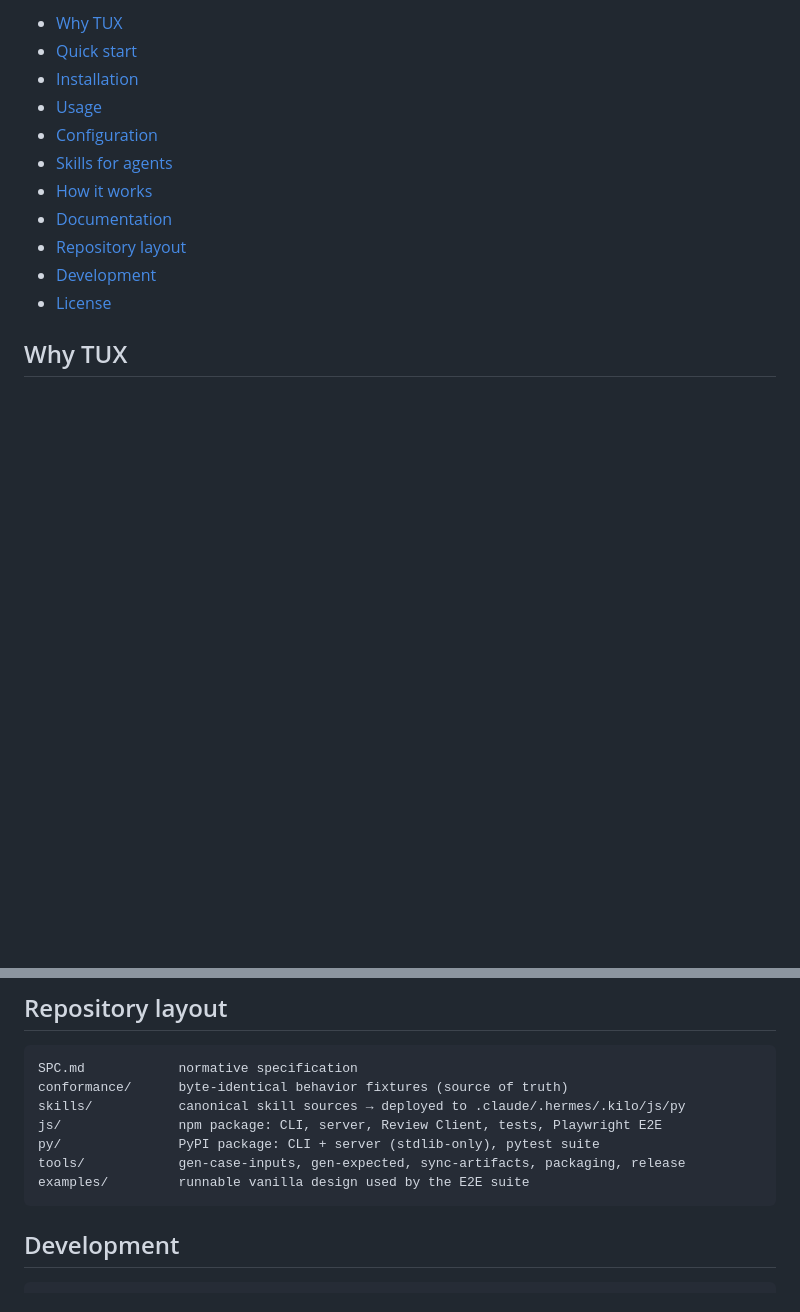
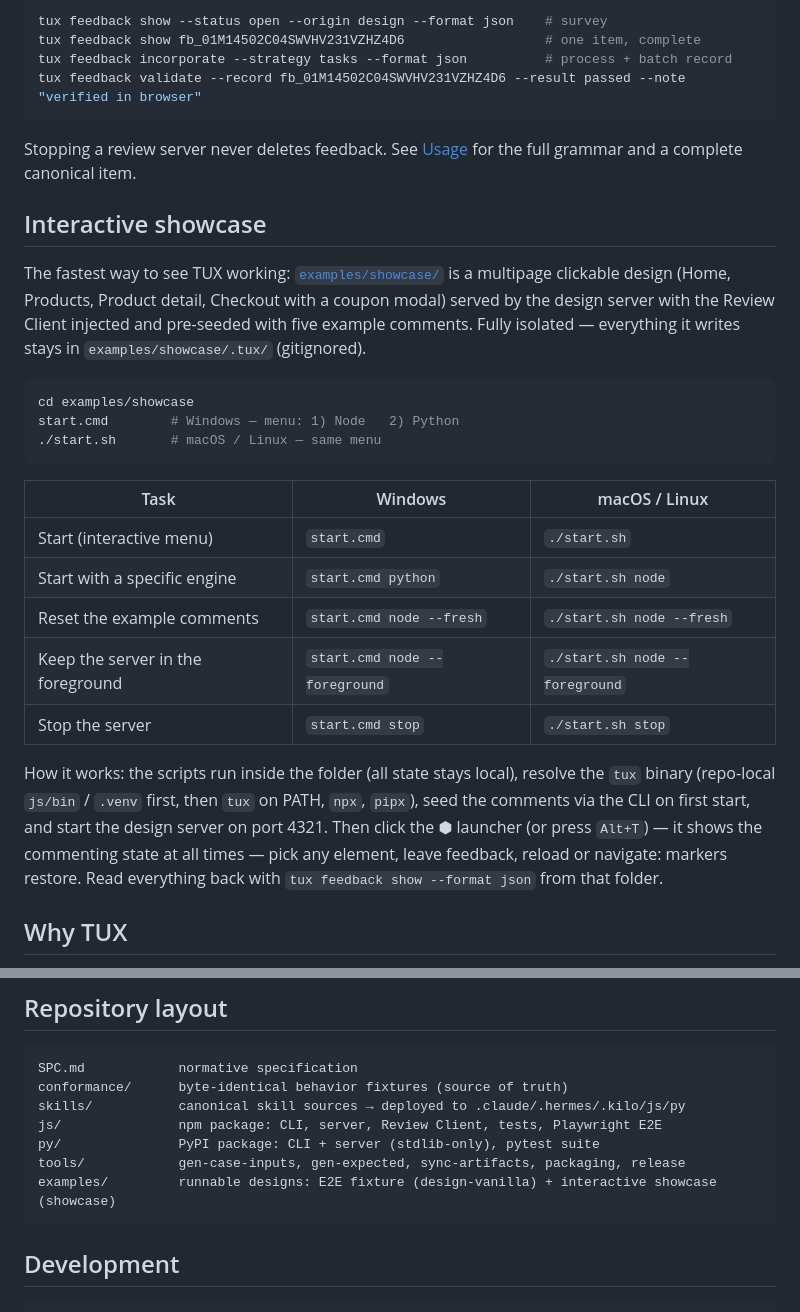
Before and after one commit to sommelo1/tux, a Markdown page: README.md, 2 parts joined by grey strips. Drawn GitHub-style; blank space fills up the shorter version.

````diff
--- a/README.md
+++ b/README.md
@@ -69,15 +109,43 @@ feedback.
 
-- [Why TUX](#why-tux)
-- [Quick start](#quick-start)
-- [Installation](#installation)
-- [Usage](#usage)
-- [Configuration](#configuration)
-- [Skills for agents](#skills-for-agents)
-- [How it works](#how-it-works)
-- [Documentation](#documentation)
-- [Repository layout](#repository-layout)
-- [Development](#development)
-- [License](#license)
+```bash
+tux feedback show --status open --origin design --format json    # survey
+tux feedback show fb_01M14502C04SWVHV231VZHZ4D6                  # one item, complete
+tux feedback incorporate --strategy tasks --format json          # process + batch record
+tux feedback validate --record fb_01M14502C04SWVHV231VZHZ4D6 --result passed --note "verified in browser"
+```
+
+Stopping a review server never deletes feedback. See [Usage](#usage) for
+the full grammar and a complete canonical item.
+
+## Interactive showcase
+
+The fastest way to see TUX working: [`examples/showcase/`](examples/showcase)
+is a multipage clickable design (Home, Products, Product detail, Checkout
+with a coupon modal) served by the design server with the Review Client
+injected and pre-seeded with five example comments. Fully isolated —
+everything it writes stays in `examples/showcase/.tux/` (gitignored).
+
+```bash
+cd examples/showcase
+start.cmd        # Windows — menu: 1) Node   2) Python
+./start.sh       # macOS / Linux — same menu
+```
+
+| Task | Windows | macOS / Linux |
+|---|---|---|
+| Start (interactive menu) | `start.cmd` | `./start.sh` |
+| Start with a specific engine | `start.cmd python` | `./start.sh node` |
+| Reset the example comments | `start.cmd node --fresh` | `./start.sh node --fresh` |
+| Keep the server in the foreground | `start.cmd node --foreground` | `./start.sh node --foreground` |
+| Stop the server | `start.cmd stop` | `./start.sh stop` |
+
+How it works: the scripts run inside the folder (all state stays local),
+resolve the `tux` binary (repo-local `js/bin` / `.venv` first, then `tux`
+on PATH, `npx`, `pipx`), seed the comments via the CLI on first start,
+and start the design server on port 4321. Then click the ⬢ launcher (or
+press `Alt+T`) — it shows the commenting state at all times — pick any
+element, leave feedback, reload or navigate: markers restore. Read
+everything back with `tux feedback show --format json` from that folder.
 
 ## Why TUX
 
@@ -315,7 +351,7 @@ skills/           canonical skill sources → deployed to .claude/.hermes/.kilo/
 js/               npm package: CLI, server, Review Client, tests, Playwright E2E
 py/               PyPI package: CLI + server (stdlib-only), pytest suite
 tools/            gen-case-inputs, gen-expected, sync-artifacts, packaging, release
-examples/         runnable vanilla design used by the E2E suite
+examples/         runnable designs: E2E fixture (design-vanilla) + interactive showcase (showcase)
 ```
 
 ## Development
````
Also changed, not shown: other parts of README.md (+63 -55 lines).
